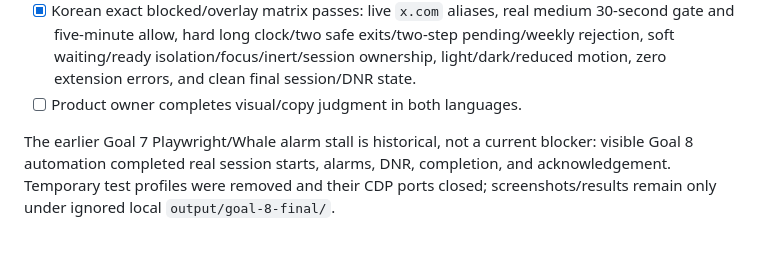
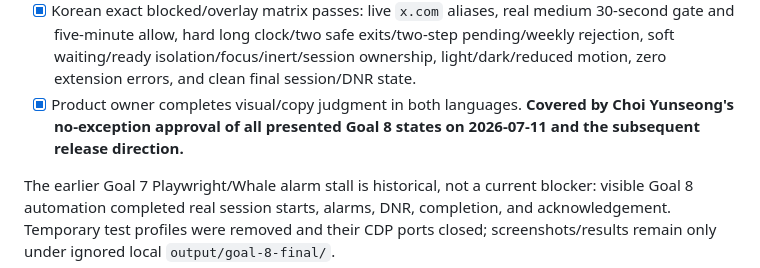
Before and after one commit to lovebubbly/FocusDolphin, a Markdown page: RELEASE_CHECKLIST.md, the part around the change. Drawn GitHub-style; blank space fills up the shorter version.

Commit message:
Close public release verification

```diff
--- a/RELEASE_CHECKLIST.md
+++ b/RELEASE_CHECKLIST.md
@@ -54,7 +54,7 @@ Headed disposable Naver Whale 4.38.386.14 / Chromium 148 evidence from the froze
 - [x] Programmatic onboarding heading focus remains assistive-technology-visible without a raw control outline; interactive focus rings remain visible.
 - [x] The modal-layer duplicate-primary measurement is reviewed: only the modal primary is operable/focusable while the background is inert.
 - [x] Korean exact blocked/overlay matrix passes: live `x.com` aliases, real medium 30-second gate and five-minute allow, hard long clock/two safe exits/two-step pending/weekly rejection, soft waiting/ready isolation/focus/inert/session ownership, light/dark/reduced motion, zero extension errors, and clean final session/DNR state.
-- [ ] Product owner completes visual/copy judgment in both languages.
+- [x] Product owner completes visual/copy judgment in both languages. **Covered by Choi Yunseong's no-exception approval of all presented Goal 8 states on 2026-07-11 and the subsequent release direction.**
 
 The earlier Goal 7 Playwright/Whale alarm stall is historical, not a current blocker: visible Goal 8 automation completed real session starts, alarms, DNR, completion, and acknowledgement. Temporary test profiles were removed and their CDP ports closed; screenshots/results remain only under ignored local `output/goal-8-final/`.
 
```
